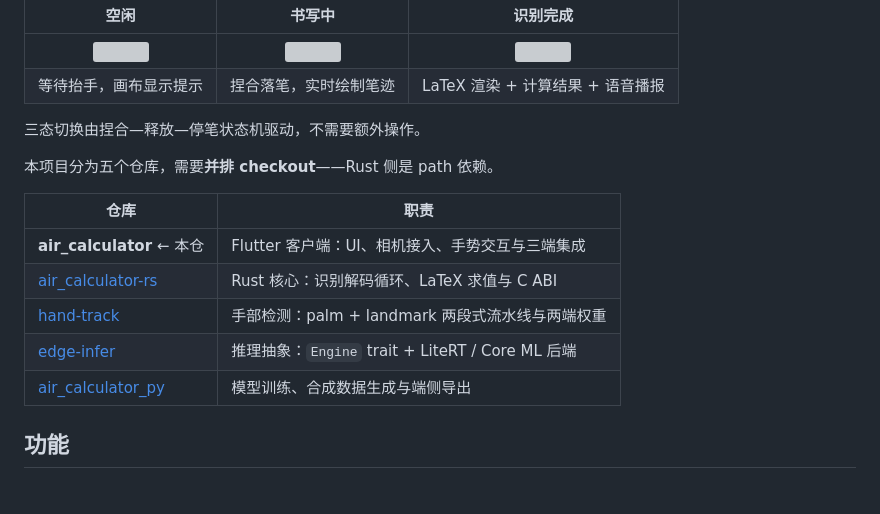
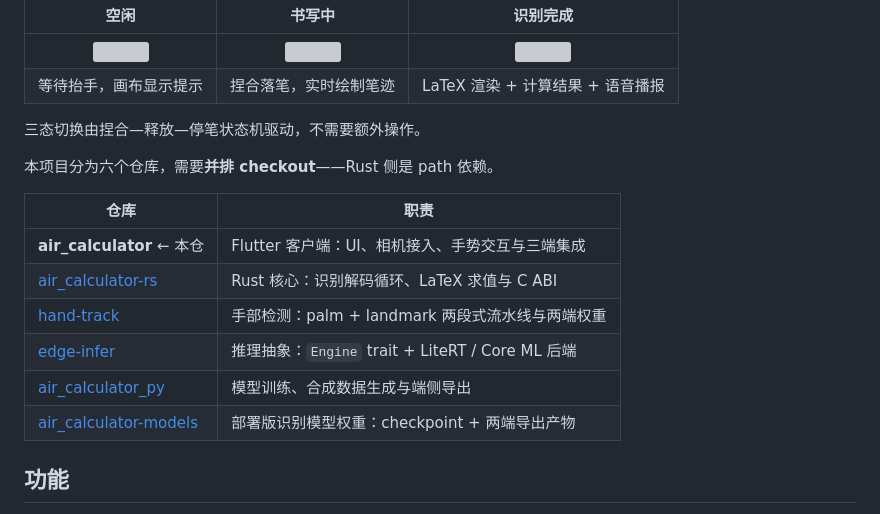
Before and after one commit to wilinz/air_calculator, a Markdown page: README.md, the part around the change. Drawn GitHub-style; grey boxes are pictures that could not be loaded.

Commit message:
docs: add air_calculator-models to the repository matrix
The deployed recognition weights now live in their own repository.

```diff
--- a/README.md
+++ b/README.md
@@ -11,7 +11,7 @@
 
 三态切换由捏合—释放—停笔状态机驱动，不需要额外操作。
 
-本项目分为五个仓库，需要**并排 checkout**——Rust 侧是 path 依赖。
+本项目分为六个仓库，需要**并排 checkout**——Rust 侧是 path 依赖。
 
 | 仓库 | 职责 |
 |---|---|
@@ -20,6 +20,7 @@
 | [hand-track](https://github.com/wilinz/hand-track) | 手部检测：palm + landmark 两段式流水线与两端权重 |
 | [edge-infer](https://github.com/wilinz/edge-infer) | 推理抽象：`Engine` trait + LiteRT / Core ML 后端 |
 | [air_calculator_py](https://github.com/wilinz/air_calculator_py) | 模型训练、合成数据生成与端侧导出 |
+| [air_calculator-models](https://github.com/wilinz/air_calculator-models) | 部署版识别模型权重：checkpoint + 两端导出产物 |
 
 ## 功能
 
```
